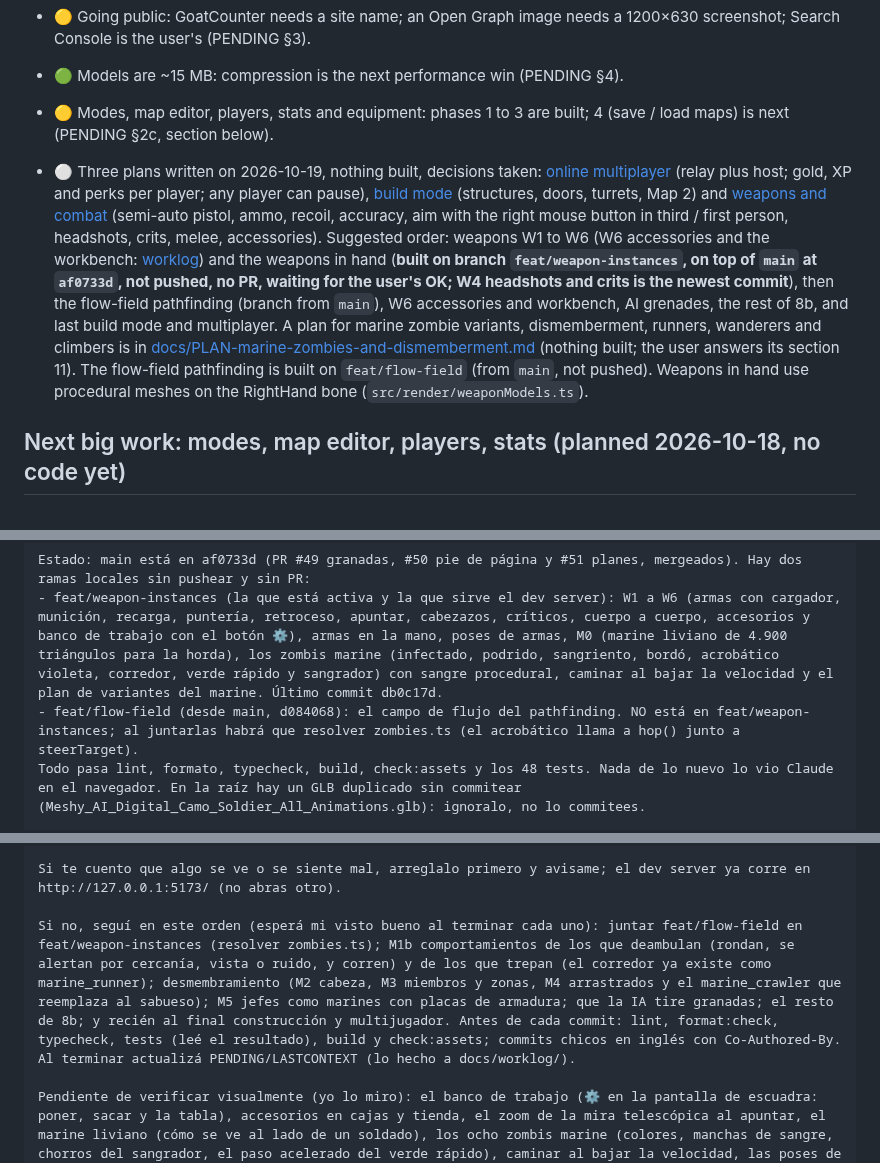
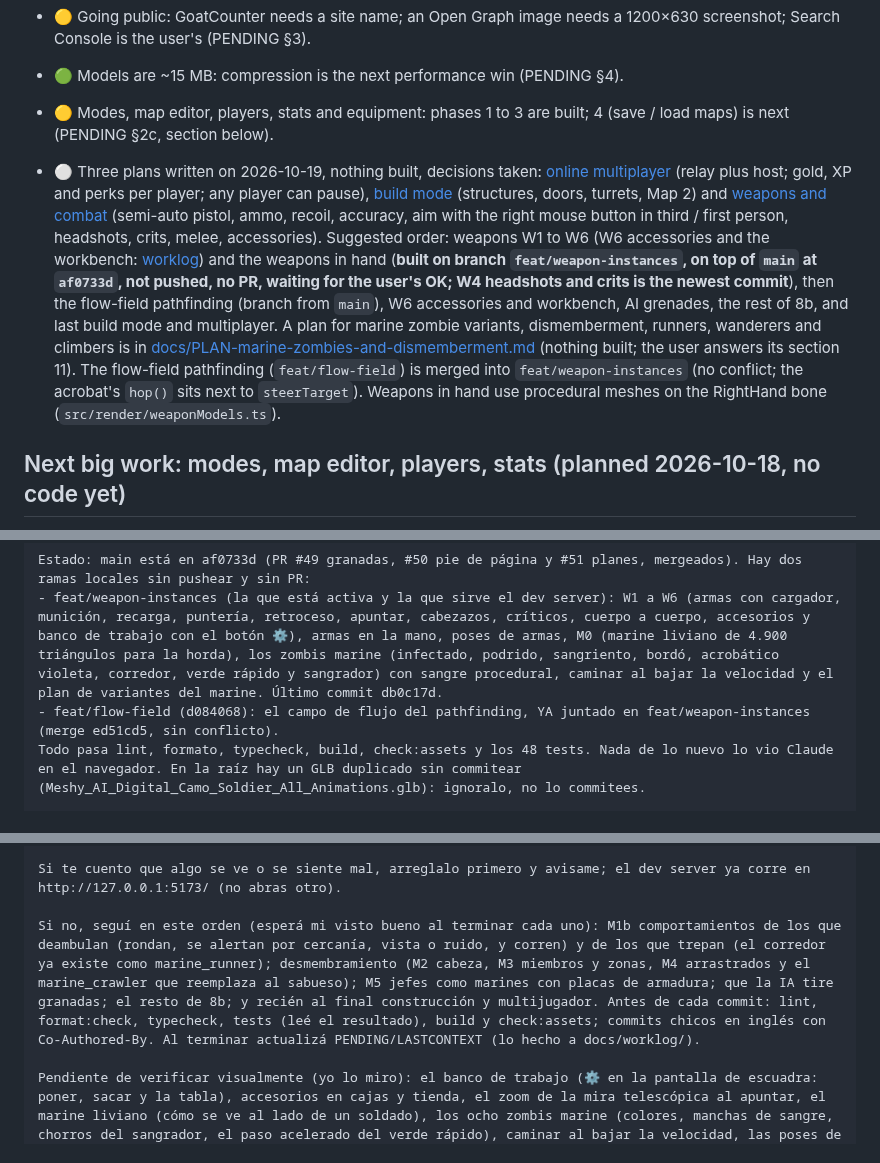
Before and after one commit to agustindiazcano/zombie-horde-survivors, a Markdown page: LASTCONTEXT.md, 3 parts joined by grey strips. Rendered like a GitHub page.

Commit message:
docs: flow field is merged into feat/weapon-instances
Co-Authored-By: Claude Sonnet 5.5 <noreply@anthropic.com>

```diff
--- a/LASTCONTEXT.md
+++ b/LASTCONTEXT.md
@@ -35,7 +35,7 @@ Only what is still open: read this first in every session. When an item here is
 - 🟢 Models are ~15 MB: compression is the next performance win (PENDING §4).
 - 🟡 Modes, map editor, players, stats and equipment: phases 1 to 3 are built; 4 (save / load maps) is next (PENDING §2c, section below).
 
-- ⚪ Three plans written on 2026-10-19, nothing built, decisions taken: [online multiplayer](docs/PLAN-multiplayer.md) (relay plus host; gold, XP and perks per player; any player can pause), [build mode](docs/PLAN-build-mode.md) (structures, doors, turrets, Map 2) and [weapons and combat](docs/PLAN-weapons-and-combat.md) (semi-auto pistol, ammo, recoil, accuracy, aim with the right mouse button in third / first person, headshots, crits, melee, accessories). Suggested order: weapons W1 to W6 (W6 accessories and the workbench: [worklog](docs/worklog/2026-10-19-weapons-w6.md)) and the weapons in hand (**built on branch `feat/weapon-instances`, on top of `main` at `af0733d`, not pushed, no PR, waiting for the user's OK; W4 headshots and crits is the newest commit**), then the flow-field pathfinding (branch from `main`), W6 accessories and workbench, AI grenades, the rest of 8b, and last build mode and multiplayer. A plan for marine zombie variants, dismemberment, runners, wanderers and climbers is in [docs/PLAN-marine-zombies-and-dismemberment.md](docs/PLAN-marine-zombies-and-dismemberment.md) (nothing built; the user answers its section 11). The flow-field pathfinding is built on `feat/flow-field` (from `main`, not pushed). Weapons in hand use procedural meshes on the RightHand bone (`src/render/weaponModels.ts`).
+- ⚪ Three plans written on 2026-10-19, nothing built, decisions taken: [online multiplayer](docs/PLAN-multiplayer.md) (relay plus host; gold, XP and perks per player; any player can pause), [build mode](docs/PLAN-build-mode.md) (structures, doors, turrets, Map 2) and [weapons and combat](docs/PLAN-weapons-and-combat.md) (semi-auto pistol, ammo, recoil, accuracy, aim with the right mouse button in third / first person, headshots, crits, melee, accessories). Suggested order: weapons W1 to W6 (W6 accessories and the workbench: [worklog](docs/worklog/2026-10-19-weapons-w6.md)) and the weapons in hand (**built on branch `feat/weapon-instances`, on top of `main` at `af0733d`, not pushed, no PR, waiting for the user's OK; W4 headshots and crits is the newest commit**), then the flow-field pathfinding (branch from `main`), W6 accessories and workbench, AI grenades, the rest of 8b, and last build mode and multiplayer. A plan for marine zombie variants, dismemberment, runners, wanderers and climbers is in [docs/PLAN-marine-zombies-and-dismemberment.md](docs/PLAN-marine-zombies-and-dismemberment.md) (nothing built; the user answers its section 11). The flow-field pathfinding (`feat/flow-field`) is merged into `feat/weapon-instances` (no conflict; the acrobat's `hop()` sits next to `steerTarget`). Weapons in hand use procedural meshes on the RightHand bone (`src/render/weaponModels.ts`).
 
 ## Next big work: modes, map editor, players, stats (planned 2026-10-18, no code yet)
 
@@ -50,7 +50,7 @@ Leé CLAUDE.md, LASTCONTEXT.md, PENDING.md, docs/CONTROLS.md, docs/PLAN-weapons-
 
 Estado: main está en af0733d (PR #49 granadas, #50 pie de página y #51 planes, mergeados). Hay dos ramas locales sin pushear y sin PR:
 - feat/weapon-instances (la que está activa y la que sirve el dev server): W1 a W6 (armas con cargador, munición, recarga, puntería, retroceso, apuntar, cabezazos, críticos, cuerpo a cuerpo, accesorios y banco de trabajo con el botón ⚙), armas en la mano, poses de armas, M0 (marine liviano de 4.900 triángulos para la horda), los zombis marine (infectado, podrido, sangriento, bordó, acrobático violeta, corredor, verde rápido y sangrador) con sangre procedural, caminar al bajar la velocidad y el plan de variantes del marine. Último commit db0c17d.
-- feat/flow-field (desde main, d084068): el campo de flujo del pathfinding. NO está en feat/weapon-instances; al juntarlas habrá que resolver zombies.ts (el acrobático llama a hop() junto a steerTarget).
+- feat/flow-field (d084068): el campo de flujo del pathfinding, YA juntado en feat/weapon-instances (merge ed51cd5, sin conflicto).
 Todo pasa lint, formato, typecheck, build, check:assets y los 48 tests. Nada de lo nuevo lo vio Claude en el navegador. En la raíz hay un GLB duplicado sin commitear (Meshy_AI_Digital_Camo_Soldier_All_Animations.glb): ignoralo, no lo commitees.
 
 Antes de empezar: git status y ramas. Si ya mergeé alguna rama (o hice PR), decime qué falta en main antes de ramificar. Si no, seguí en feat/weapon-instances para trabajo que dependa de W1 a W6 y de las poses; para trabajo independiente ramificá desde main y avisame (ojo: cambiar de rama cambia lo que ve el dev server).
@@ -59,7 +59,7 @@ Decisiones tomadas (no las reabras): están en LASTCONTEXT y en los planes. Resu
 
 Si te cuento que algo se ve o se siente mal, arreglalo primero y avisame; el dev server ya corre en http://127.0.0.1:5173/ (no abras otro).
 
-Si no, seguí en este orden (esperá mi visto bueno al terminar cada uno): juntar feat/flow-field en feat/weapon-instances (resolver zombies.ts); M1b comportamientos de los que deambulan (rondan, se alertan por cercanía, vista o ruido, y corren) y de los que trepan (el corredor ya existe como marine_runner); desmembramiento (M2 cabeza, M3 miembros y zonas, M4 arrastrados y el marine_crawler que reemplaza al sabueso); M5 jefes como marines con placas de armadura; que la IA tire granadas; el resto de 8b; y recién al final construcción y multijugador. Antes de cada commit: lint, format:check, typecheck, tests (leé el resultado), build y check:assets; commits chicos en inglés con Co-Authored-By. Al terminar actualizá PENDING/LASTCONTEXT (lo hecho a docs/worklog/).
+Si no, seguí en este orden (esperá mi visto bueno al terminar cada uno): M1b comportamientos de los que deambulan (rondan, se alertan por cercanía, vista o ruido, y corren) y de los que trepan (el corredor ya existe como marine_runner); desmembramiento (M2 cabeza, M3 miembros y zonas, M4 arrastrados y el marine_crawler que reemplaza al sabueso); M5 jefes como marines con placas de armadura; que la IA tire granadas; el resto de 8b; y recién al final construcción y multijugador. Antes de cada commit: lint, format:check, typecheck, tests (leé el resultado), build y check:assets; commits chicos en inglés con Co-Authored-By. Al terminar actualizá PENDING/LASTCONTEXT (lo hecho a docs/worklog/).
 
 Pendiente de verificar visualmente (yo lo miro): el banco de trabajo (⚙ en la pantalla de escuadra: poner, sacar y la tabla), accesorios en cajas y tienda, el zoom de la mira telescópica al apuntar, el marine liviano (cómo se ve al lado de un soldado), los ocho zombis marine (colores, manchas de sangre, chorros del sangrador, el paso acelerado del verde rápido), caminar al bajar la velocidad, las poses de dos manos en tercera persona, el arma en primera persona y al apuntar, cabezazos y críticos de W4, el campo de flujo, granadas, los cuatro marines, el pie de la app y toda la pila del 18/10 (menú, editor, Game logic, modo Story, jeep con V, colinas, precipicios, fuego, trepar, arrastrar con G, perro y gato) y docs/CONTROLS.md. Medir rendimiento con F3 y el perfilador de Chrome en una tanda pesada de marines (la sim tarda ~2,8 ms por paso con 1000 zombis, así que el dibujo es el sospechoso) y pasarte los números.
 
```
Also changed, not shown: other parts of LASTCONTEXT.md (+1 -1 lines).
